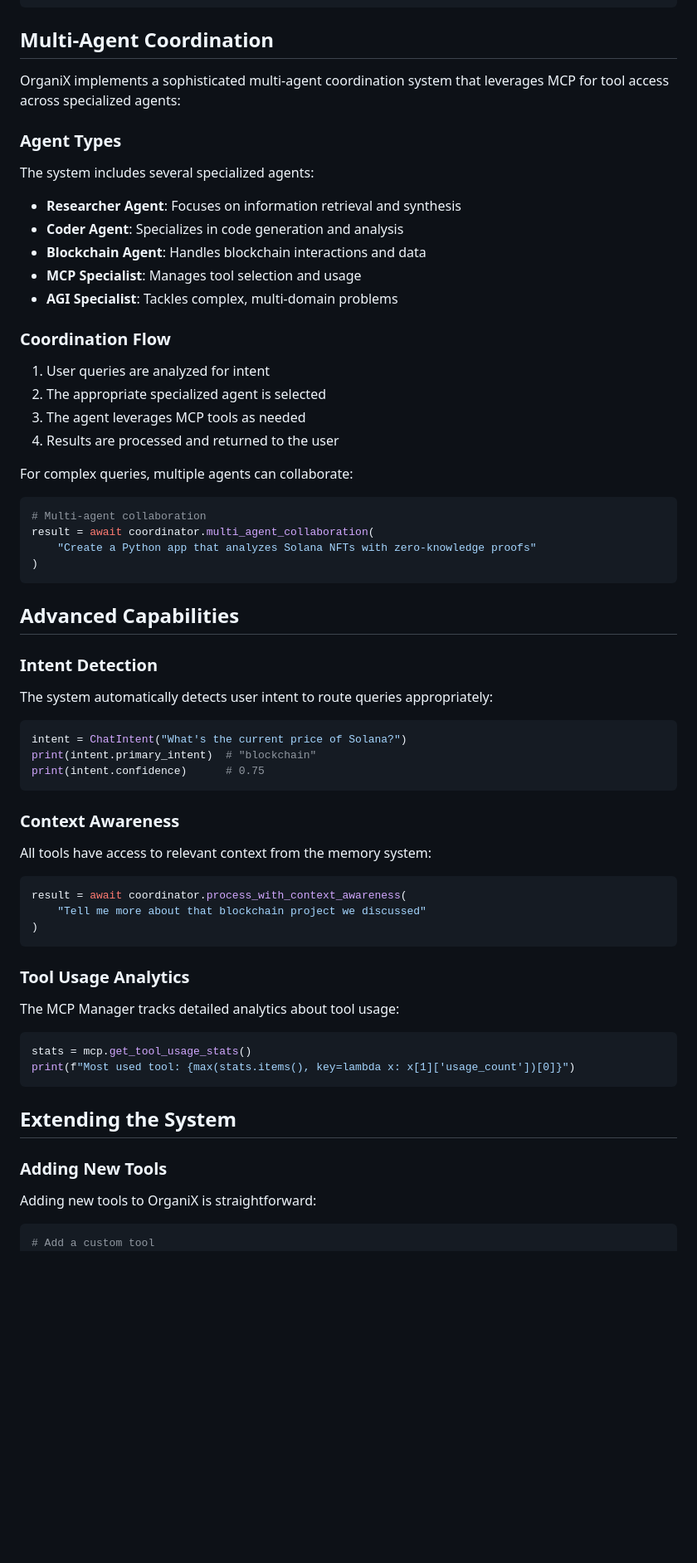
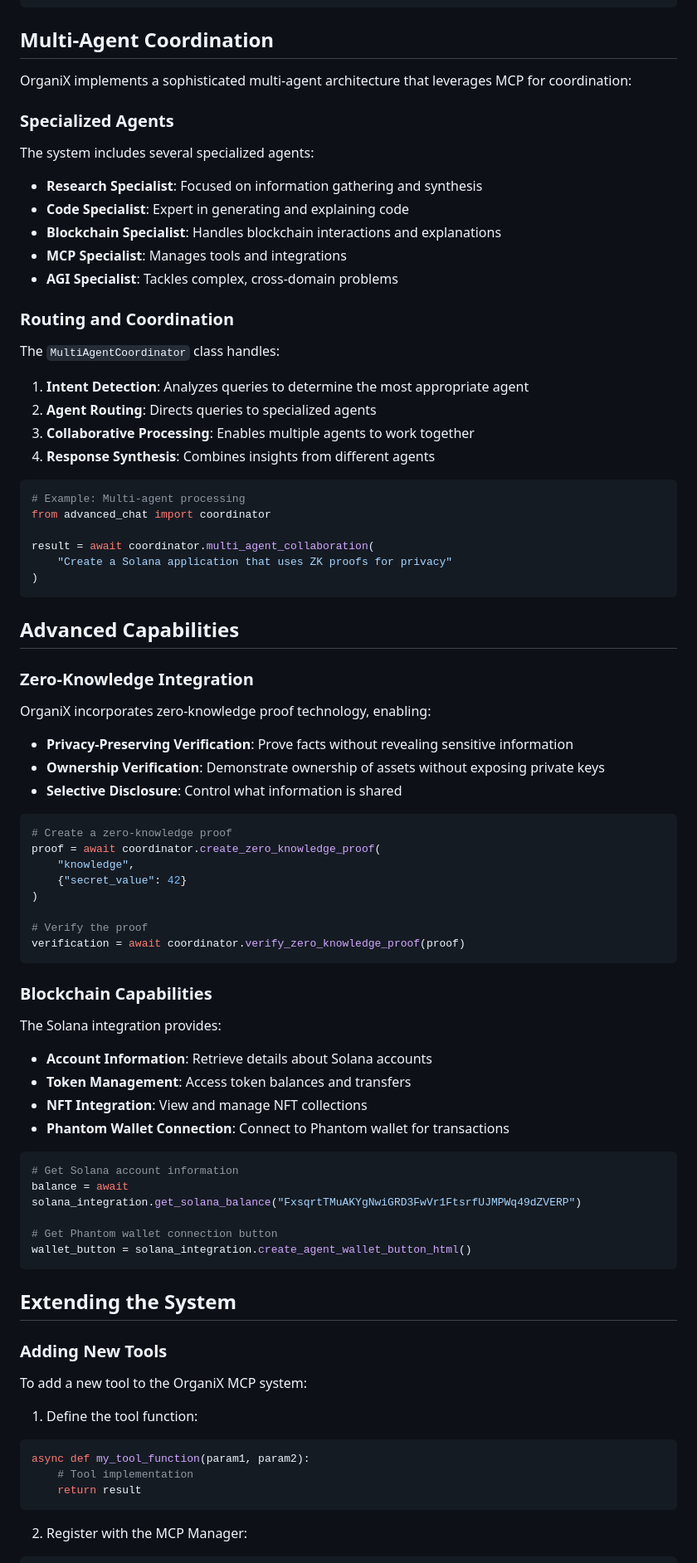
Before and after one commit to kabrony/claude-agent-mcp, a Markdown page: docs/mcp_agent_docs.md, the part around the change printed below. Shown: that part at 83% size. Drawn GitHub-style; blank space fills up the shorter version.

Commit message:
Complete MCP agent documentation

````diff
--- a/docs/mcp_agent_docs.md
+++ b/docs/mcp_agent_docs.md
@@ -156,71 +156,87 @@ result = composio_client.run_cli_command("list tools")
 
 ## Multi-Agent Coordination
 
-OrganiX implements a sophisticated multi-agent coordination system that leverages MCP for tool access across specialized agents:
+OrganiX implements a sophisticated multi-agent architecture that leverages MCP for coordination:
 
-### Agent Types
+### Specialized Agents
 
 The system includes several specialized agents:
 
-- **Researcher Agent**: Focuses on information retrieval and synthesis
-- **Coder Agent**: Specializes in code generation and analysis
-- **Blockchain Agent**: Handles blockchain interactions and data
-- **MCP Specialist**: Manages tool selection and usage
-- **AGI Specialist**: Tackles complex, multi-domain problems
+- **Research Specialist**: Focused on information gathering and synthesis
+- **Code Specialist**: Expert in generating and explaining code
+- **Blockchain Specialist**: Handles blockchain interactions and explanations
+- **MCP Specialist**: Manages tools and integrations
+- **AGI Specialist**: Tackles complex, cross-domain problems
 
-### Coordination Flow
+### Routing and Coordination
 
-1. User queries are analyzed for intent
-2. The appropriate specialized agent is selected
-3. The agent leverages MCP tools as needed
-4. Results are processed and returned to the user
+The `MultiAgentCoordinator` class handles:
 
-For complex queries, multiple agents can collaborate:
+1. **Intent Detection**: Analyzes queries to determine the most appropriate agent
+2. **Agent Routing**: Directs queries to specialized agents
+3. **Collaborative Processing**: Enables multiple agents to work together
+4. **Response Synthesis**: Combines insights from different agents
 
 ```python
-# Multi-agent collaboration
+# Example: Multi-agent processing
+from advanced_chat import coordinator
+
 result = await coordinator.multi_agent_collaboration(
-    "Create a Python app that analyzes Solana NFTs with zero-knowledge proofs"
+    "Create a Solana application that uses ZK proofs for privacy"
 )
 ```
 
 ## Advanced Capabilities
 
-### Intent Detection
+### Zero-Knowledge Integration
 
-The system automatically detects user intent to route queries appropriately:
+OrganiX incorporates zero-knowledge proof technology, enabling:
+
+- **Privacy-Preserving Verification**: Prove facts without revealing sensitive information
+- **Ownership Verification**: Demonstrate ownership of assets without exposing private keys
+- **Selective Disclosure**: Control what information is shared
 
 ```python
-intent = ChatIntent("What's the current price of Solana?")
-print(intent.primary_intent)  # "blockchain"
-print(intent.confidence)      # 0.75
+# Create a zero-knowledge proof
+proof = await coordinator.create_zero_knowledge_proof(
+    "knowledge",
+    {"secret_value": 42}
+)
+
+# Verify the proof
+verification = await coordinator.verify_zero_knowledge_proof(proof)
 ```
 
-### Context Awareness
+### Blockchain Capabilities
 
-All tools have access to relevant context from the memory system:
+The Solana integration provides:
+
+- **Account Information**: Retrieve details about Solana accounts
+- **Token Management**: Access token balances and transfers
+- **NFT Integration**: View and manage NFT collections
+- **Phantom Wallet Connection**: Connect to Phantom wallet for transactions
 
 ```python
-result = await coordinator.process_with_context_awareness(
-    "Tell me more about that blockchain project we discussed"
-)
-```
+# Get Solana account information
+balance = await solana_integration.get_solana_balance("FxsqrtTMuAKYgNwiGRD3FwVr1FtsrfUJMPWq49dZVERP")
 
-### Tool Usage Analytics
-
-The MCP Manager tracks detailed analytics about tool usage:
-
-```python
-stats = mcp.get_tool_usage_stats()
-print(f"Most used tool: {max(stats.items(), key=lambda x: x[1]['usage_count'])[0]}")
+# Get Phantom wallet connection button
+wallet_button = solana_integration.create_agent_wallet_button_html()
 ```
 
 ## Extending the System
 
 ### Adding New Tools
 
-Adding new tools to OrganiX is straightforward:
+To add a new tool to the OrganiX MCP system:
 
+1. Define the tool function:
 ```python
-# Add a custom tool
+async def my_tool_function(param1, param2):
+    # Tool implementation
+    return result
+```
+
+2. Register with the MCP Manager:
+```python
 mcp.register_tool(
````
Also changed, not shown: other parts of docs/mcp_agent_docs.md (+120 -88 lines).
